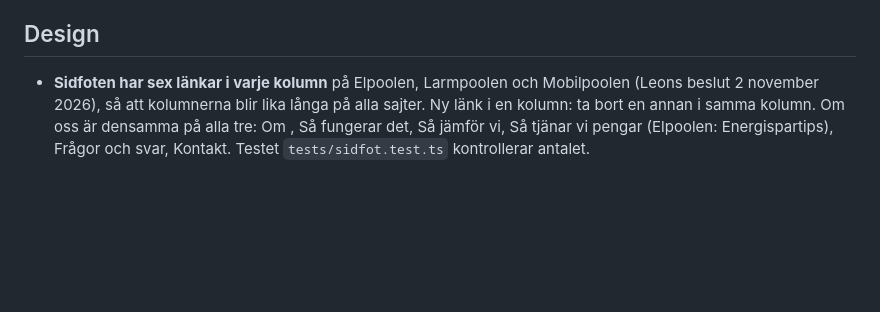
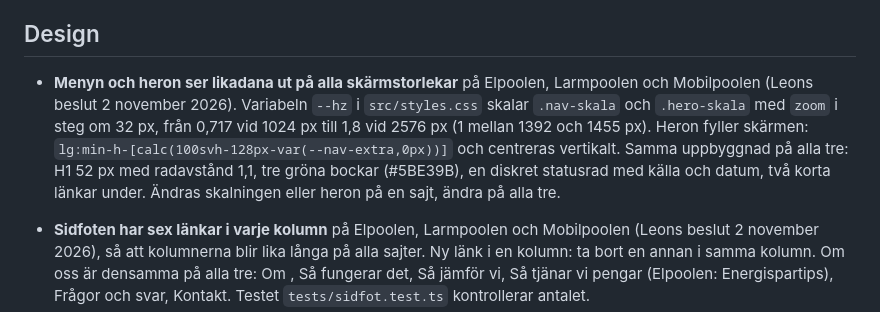
Before and after one commit to PoolenMediaGroup/mobilpoolen, a Markdown page: CLAUDE.md, the part around the change. Drawn GitHub-style; blank space fills up the shorter version.

Commit message:
CLAUDE.md: regeln om samma meny och hero på alla skärmstorlekar
Co-Authored-By: Claude Opus 5.5 <noreply@anthropic.com>
Claude-Session: https://claude.ai/code/session_01DKo93vbMJngNmX4rjHpJwu

```diff
--- a/CLAUDE.md
+++ b/CLAUDE.md
@@ -80,6 +80,7 @@ Varje ändring ska göra Mobilpoolen mer synlig i Google, Bing och AI-tjänster
 7. Uppdatera `src/lib/sidor.ts`, `public/llms.txt` och datum när innehåll ändras.
 
 ## Design
+- **Menyn och heron ser likadana ut på alla skärmstorlekar** på Elpoolen, Larmpoolen och Mobilpoolen (Leons beslut 2 november 2026). Variabeln `--hz` i `src/styles.css` skalar `.nav-skala` och `.hero-skala` med `zoom` i steg om 32 px, från 0,717 vid 1024 px till 1,8 vid 2576 px (1 mellan 1392 och 1455 px). Heron fyller skärmen: `lg:min-h-[calc(100svh-128px-var(--nav-extra,0px))]` och centreras vertikalt. Samma uppbyggnad på alla tre: H1 52 px med radavstånd 1,1, tre gröna bockar (#5BE39B), en diskret statusrad med källa och datum, två korta länkar under. Ändras skalningen eller heron på en sajt, ändra på alla tre.
 - **Sidfoten har sex länkar i varje kolumn** på Elpoolen, Larmpoolen och Mobilpoolen (Leons beslut 2 november 2026), så att kolumnerna blir lika långa på alla sajter. Ny länk i en kolumn: ta bort en annan i samma kolumn. Om oss är densamma på alla tre: Om <sajten>, Så fungerar det, Så jämför vi, Så tjänar vi pengar (Elpoolen: Energispartips), Frågor och svar, Kontakt. Testet `tests/sidfot.test.ts` kontrollerar antalet.
 
 - Indigo (`--primary: #3b28cc`) är enda mättade färgen, orange (`--cta`) bara för huvudknappar. Mörka sektioner i djup indigo (`--dark-section: #16133a`). Typsnitt som Elpoolen: Inter och Sora. Ordmärket "mobilpoolen." med orange punkt (`src/assets/mobilpoolen-logo.svg`).
```
